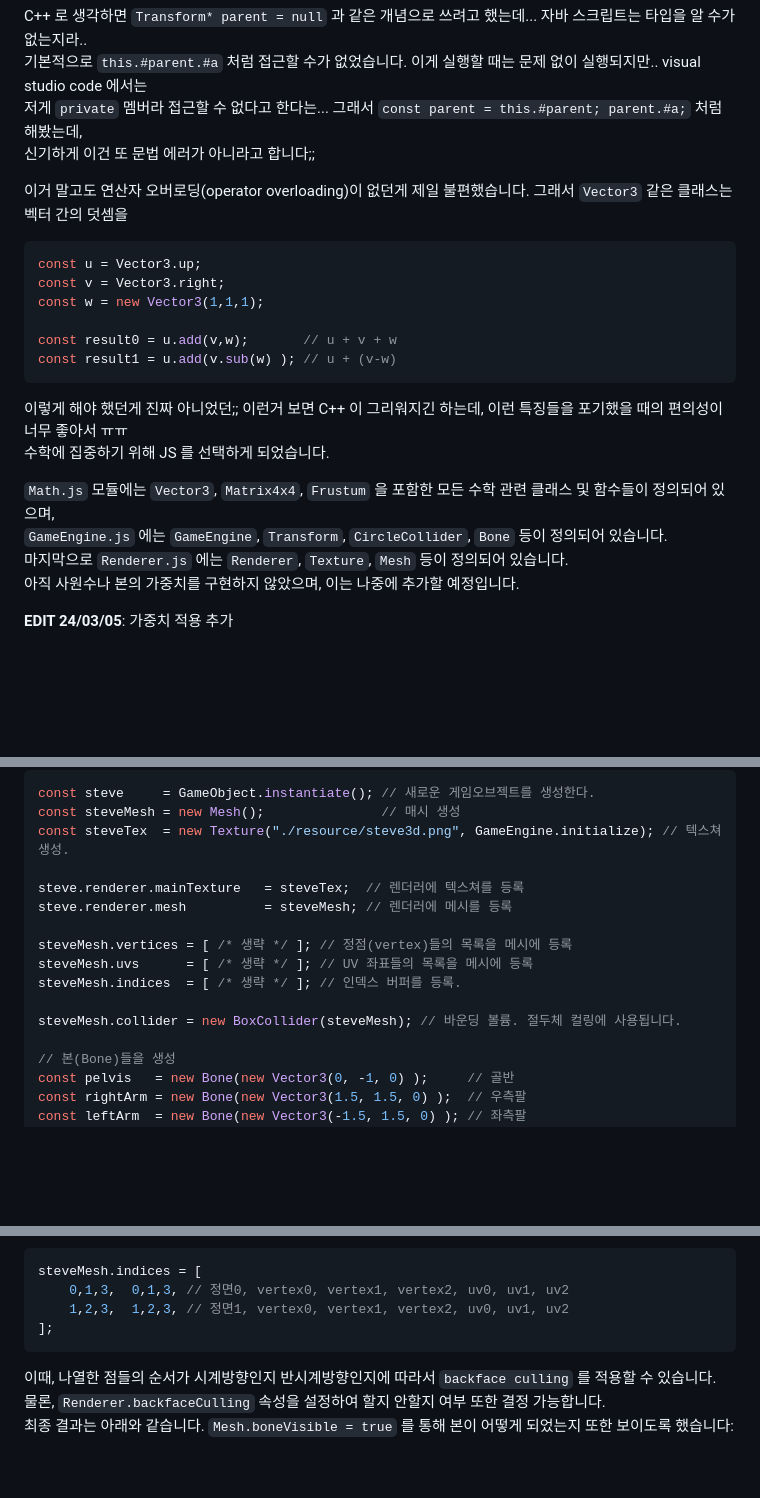
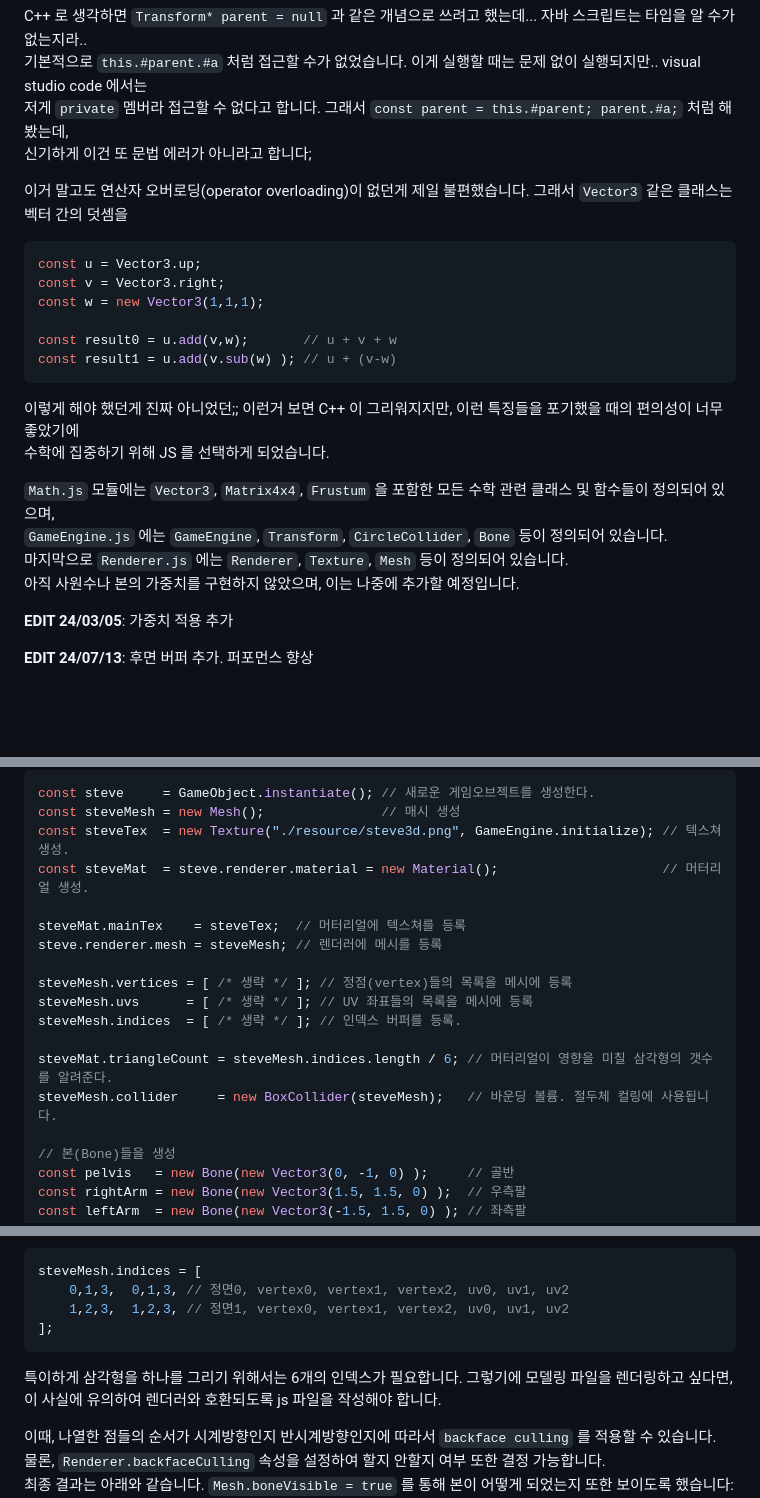
Before and after one commit to teumal/rendererJS, a Markdown page: README.md, 3 parts joined by grey strips. GitHub-like rendering; blank space fills up the shorter version.

````diff
--- a/README.md
+++ b/README.md
@@ -18,8 +18,8 @@ class Transform {
 ```
 C++ 로 생각하면 `Transform* parent = null` 과 같은 개념으로 쓰려고 했는데... 자바 스크립트는 타입을 알 수가 없는지라.. <br>
 기본적으로 `this.#parent.#a` 처럼 접근할 수가 없었습니다. 이게 실행할 때는 문제 없이 실행되지만.. visual studio code 에서는 <br>
-저게 `private` 멤버라 접근할 수 없다고 한다는... 그래서 `const parent = this.#parent; parent.#a;` 처럼 해봤는데, <br>
-신기하게 이건 또 문법 에러가 아니라고 합니다;;
+저게 `private` 멤버라 접근할 수 없다고 합니다. 그래서 `const parent = this.#parent; parent.#a;` 처럼 해봤는데, <br>
+신기하게 이건 또 문법 에러가 아니라고 합니다;
 
 이거 말고도 연산자 오버로딩(operator overloading)이 없던게 제일 불편했습니다. 그래서 `Vector3` 같은 클래스는 벡터 간의 덧셈을
 ``` js
@@ -30,7 +30,7 @@ const w = new Vector3(1,1,1);
 const result0 = u.add(v,w);       // u + v + w
 const result1 = u.add(v.sub(w) ); // u + (v-w)
 ```
-이렇게 해야 했던게 진짜 아니었던;; 이런거 보면 C++ 이 그리워지긴 하는데, 이런 특징들을 포기했을 때의 편의성이 너무 좋아서 ㅠㅠ <br>
+이렇게 해야 했던게 진짜 아니었던;; 이런거 보면 C++ 이 그리워지지만, 이런 특징들을 포기했을 때의 편의성이 너무 좋았기에<br>
 수학에 집중하기 위해 JS 를 선택하게 되었습니다. <br>
 
 `Math.js` 모듈에는 `Vector3`, `Matrix4x4`, `Frustum` 을 포함한 모든 수학 관련 클래스 및 함수들이 정의되어 있으며, <br>
@@ -40,6 +40,7 @@ const result1 = u.add(v.sub(w) ); // u + (v-w)
 
 **EDIT 24/03/05**: 가중치 적용 추가
 
+**EDIT 24/07/13**: 후면 버퍼 추가. 퍼포먼스 향상
 
 <br>
 <br>
@@ -67,15 +68,17 @@ Camera.mainCamera.screenSize = GameEngine.getResolution();   // 메인 카메라
 const steve     = GameObject.instantiate(); // 새로운 게임오브젝트를 생성한다.
 const steveMesh = new Mesh();               // 매시 생성
 const steveTex  = new Texture("./resource/steve3d.png", GameEngine.initialize); // 텍스쳐 생성.
+const steveMat  = steve.renderer.material = new Material();                     // 머터리얼 생성.
 
-steve.renderer.mainTexture   = steveTex;  // 렌더러에 텍스쳐를 등록
-steve.renderer.mesh          = steveMesh; // 렌더러에 메시를 등록
+steveMat.mainTex    = steveTex;  // 머터리얼에 텍스쳐를 등록
+steve.renderer.mesh = steveMesh; // 렌더러에 메시를 등록
 
 steveMesh.vertices = [ /* 생략 */ ]; // 정점(vertex)들의 목록을 메시에 등록
 steveMesh.uvs      = [ /* 생략 */ ]; // UV 좌표들의 목록을 메시에 등록
 steveMesh.indices  = [ /* 생략 */ ]; // 인덱스 버퍼를 등록.
 
-steveMesh.collider = new BoxCollider(steveMesh); // 바운딩 볼륨. 절두체 컬링에 사용됩니다.
+steveMat.triangleCount = steveMesh.indices.length / 6; // 머터리얼이 영향을 미칠 삼각형의 갯수를 알려준다.
+steveMesh.collider     = new BoxCollider(steveMesh);   // 바운딩 볼륨. 절두체 컬링에 사용됩니다.
 
 // 본(Bone)들을 생성
 const pelvis   = new Bone(new Vector3(0, -1, 0) );     // 골반
@@ -155,6 +157,9 @@ steveMesh.indices = [
     1,2,3,  1,2,3, // 정면1, vertex0, vertex1, vertex2, uv0, uv1, uv2
 ];
 ```
+특이하게 삼각형을 하나를 그리기 위해서는 6개의 인덱스가 필요합니다. 그렇기에 모델링 파일을 렌더링하고 싶다면, <br>
+이 사실에 유의하여 렌더러와 호환되도록 js 파일을 작성해야 합니다.
+
 이때, 나열한 점들의 순서가 시계방향인지 반시계방향인지에 따라서 `backface culling` 를 적용할 수 있습니다. <br>
 물론, `Renderer.backfaceCulling` 속성을 설정하여 할지 안할지 여부 또한 결정 가능합니다. <br>
 최종 결과는 아래와 같습니다. `Mesh.boneVisible = true` 를 통해 본이 어떻게 되었는지 또한 보이도록 했습니다: <br>
````
Also changed, not shown: other parts of README.md (+0 -1 lines).
